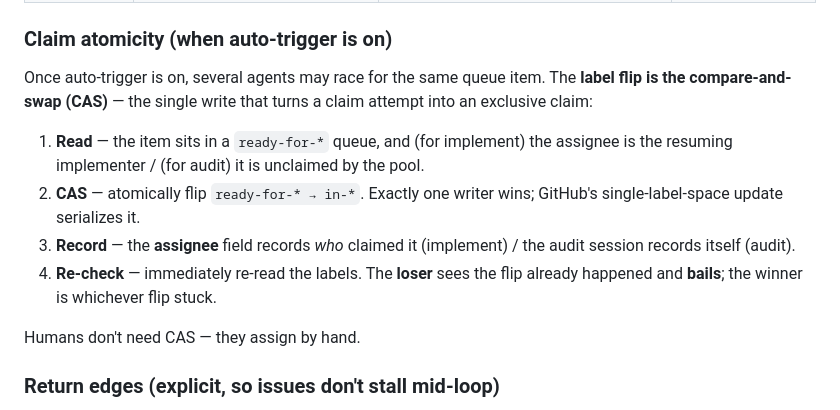
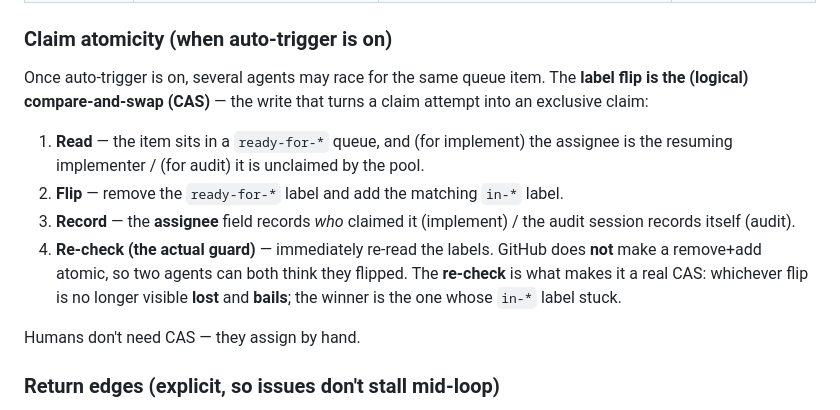
Before and after one commit to tediscript/wordflare, a Markdown page: docs/agents/triage-labels.md, the part around the change. Drawn GitHub-style.

Commit message:
docs(agents): tighten claim-atomicity wording (#13)
The label flip is a remove+add, not atomic on GitHub. Make the re-check
the actual correctness mechanism (optimistic concurrency) instead of
overclaiming serialization. Faithful to the spec's 're-check so the
loser bails'.

```diff
--- a/docs/agents/triage-labels.md
+++ b/docs/agents/triage-labels.md
@@ -78,12 +78,12 @@ The labels are stable. What changes with trust is _which gates still have a huma
 
 ### Claim atomicity (when auto-trigger is on)
 
-Once auto-trigger is on, several agents may race for the same queue item. The **label flip is the compare-and-swap (CAS)** — the single write that turns a claim attempt into an exclusive claim:
+Once auto-trigger is on, several agents may race for the same queue item. The **label flip is the (logical) compare-and-swap (CAS)** — the write that turns a claim attempt into an exclusive claim:
 
 1. **Read** — the item sits in a `ready-for-*` queue, and (for implement) the assignee is the resuming implementer / (for audit) it is unclaimed by the pool.
-2. **CAS** — atomically flip `ready-for-* → in-*`. Exactly one writer wins; GitHub's single-label-space update serializes it.
+2. **Flip** — remove the `ready-for-*` label and add the matching `in-*` label.
 3. **Record** — the **assignee** field records _who_ claimed it (implement) / the audit session records itself (audit).
-4. **Re-check** — immediately re-read the labels. The **loser** sees the flip already happened and **bails**; the winner is whichever flip stuck.
+4. **Re-check (the actual guard)** — immediately re-read the labels. GitHub does **not** make a remove+add atomic, so two agents can both think they flipped. The **re-check** is what makes it a real CAS: whichever flip is no longer visible **lost** and **bails**; the winner is the one whose `in-*` label stuck.
 
 Humans don't need CAS — they assign by hand.
 
```
